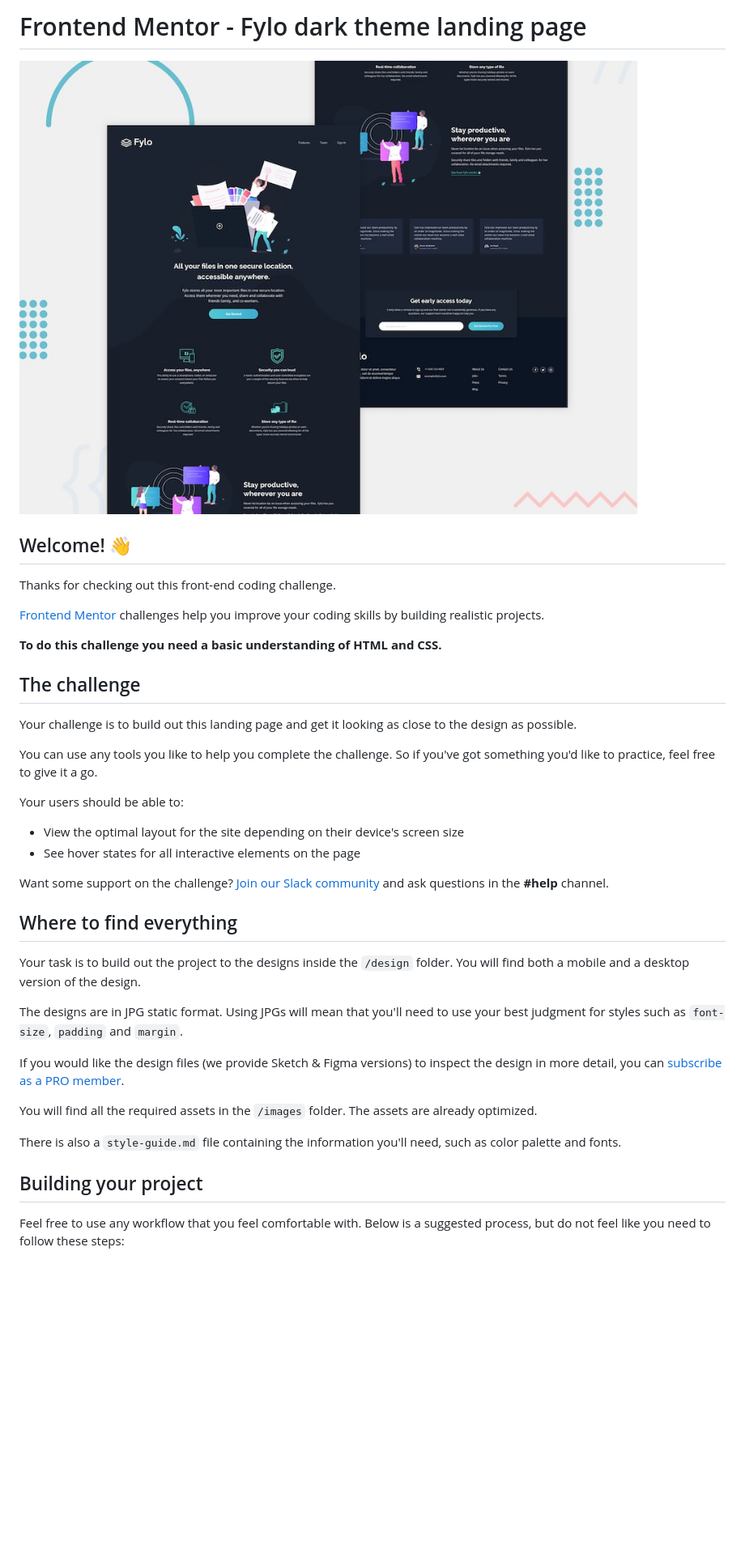
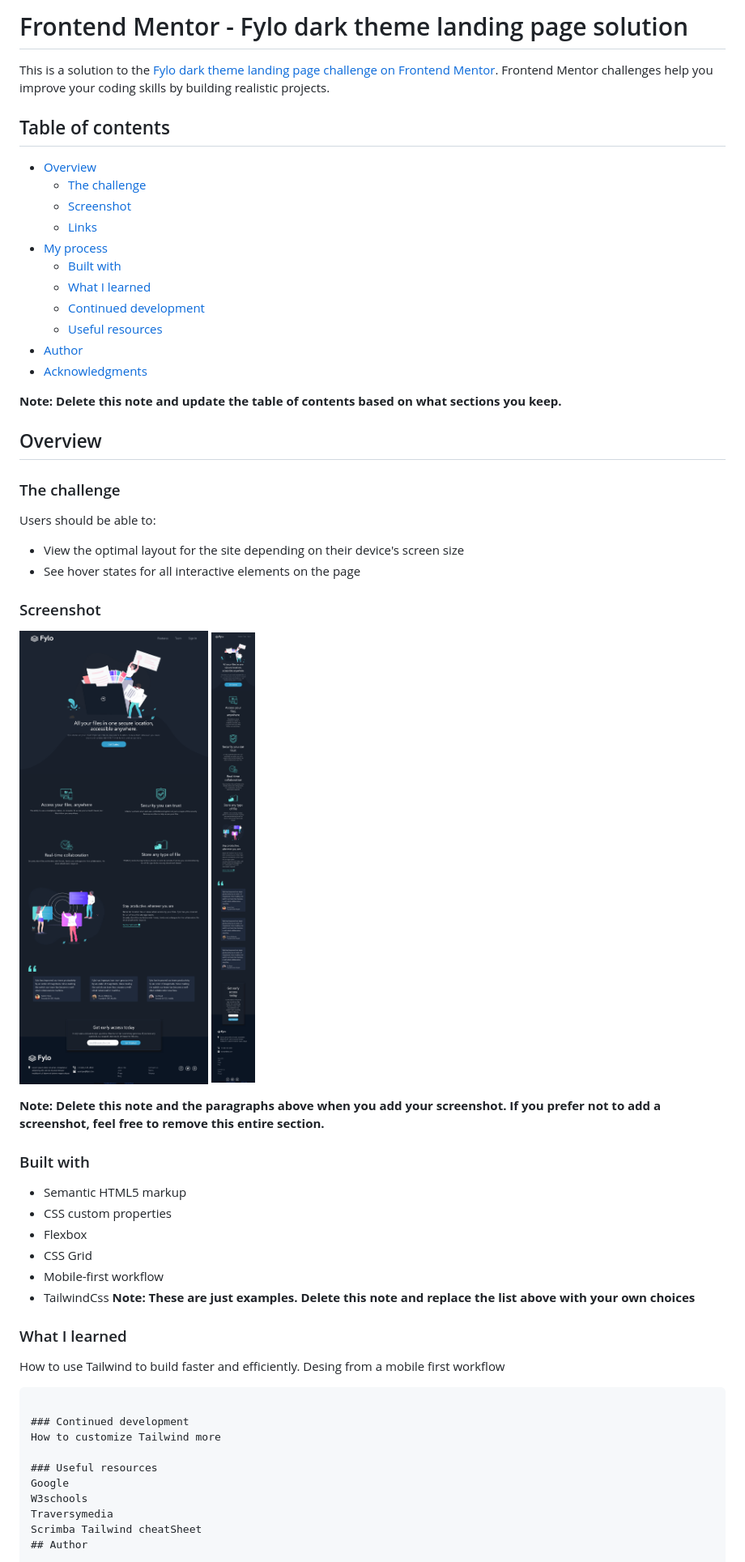
Before and after one commit to Switch19/fylo-dark-theme-landing-page-master, a Markdown page: README.md, the part around the change printed below. Shown: that part at 81% size. Drawn GitHub-style; pictures changed too: screenshots/desktopscreenshot.png (added), screenshots/mobilescreenshot.png (added); blank space fills up the shorter version.

Commit message:
adding screenshot and updating ReadMe

````diff
--- a/README.md
+++ b/README.md
@@ -1,41 +1,61 @@
-# Frontend Mentor - Fylo dark theme landing page
+# Frontend Mentor - Fylo dark theme landing page solution
 
-![Design preview for the Fylo dark theme landing page challenge](./design/desktop-preview.jpg)
+This is a solution to the [Fylo dark theme landing page challenge on Frontend Mentor](https://www.frontendmentor.io/challenges/fylo-dark-theme-landing-page-5ca5f2d21e82137ec91a50fd). Frontend Mentor challenges help you improve your coding skills by building realistic projects.
 
-## Welcome! 👋
+## Table of contents
 
-Thanks for checking out this front-end coding challenge.
+- [Overview](#overview)
+  - [The challenge](#the-challenge)
+  - [Screenshot](#screenshot)
+  - [Links](#links)
+- [My process](#my-process)
+  - [Built with](#built-with)
+  - [What I learned](#what-i-learned)
+  - [Continued development](#continued-development)
+  - [Useful resources](#useful-resources)
+- [Author](#author)
+- [Acknowledgments](#acknowledgments)
 
-[Frontend Mentor](https://www.frontendmentor.io) challenges help you improve your coding skills by building realistic projects.
+**Note: Delete this note and update the table of contents based on what sections you keep.**
 
-**To do this challenge you need a basic understanding of HTML and CSS.**
+## Overview
 
-## The challenge
+### The challenge
 
-Your challenge is to build out this landing page and get it looking as close to the design as possible.
-
-You can use any tools you like to help you complete the challenge. So if you've got something you'd like to practice, feel free to give it a go.
-
-Your users should be able to:
+Users should be able to:
 
 - View the optimal layout for the site depending on their device's screen size
 - See hover states for all interactive elements on the page
 
-Want some support on the challenge? [Join our Slack community](https://www.frontendmentor.io/slack) and ask questions in the **#help** channel.
+### Screenshot
 
-## Where to find everything
+![](./screenshots/desktopscreenshot.png)
+![](./screenshots/mobilescreenshot.png)
 
-Your task is to build out the project to the designs inside the `/design` folder. You will find both a mobile and a desktop version of the design.
 
-The designs are in JPG static format. Using JPGs will mean that you'll need to use your best judgment for styles such as `font-size`, `padding` and `margin`.
+**Note: Delete this note and the paragraphs above when you add your screenshot. If you prefer not to add a screenshot, feel free to remove this entire section.**
 
-If you would like the design files (we provide Sketch & Figma versions) to inspect the design in more detail, you can [subscribe as a PRO member](https://www.frontendmentor.io/pro).
+### Built with
 
-You will find all the required assets in the `/images` folder. The assets are already optimized.
+- Semantic HTML5 markup
+- CSS custom properties
+- Flexbox
+- CSS Grid
+- Mobile-first workflow
+- TailwindCss
+**Note: These are just examples. Delete this note and replace the list above with your own choices**
 
-There is also a `style-guide.md` file containing the information you'll need, such as color palette and fonts.
+### What I learned
+How to use Tailwind to build faster and efficiently. Desing from a mobile first workflow
+```
 
-## Building your project
+### Continued development
+How to customize Tailwind more
 
-Feel free to use any workflow that you feel comfortable with. Below is a suggested process, but do not feel like you need to follow these steps:
+### Useful resources
+Google
+W3schools
+Traversymedia
+Scrimba Tailwind cheatSheet
+## Author
 
````
Also changed, not shown: other parts of README.md (+1 -51 lines), README-template.md (deleted, +0 -111 lines).
